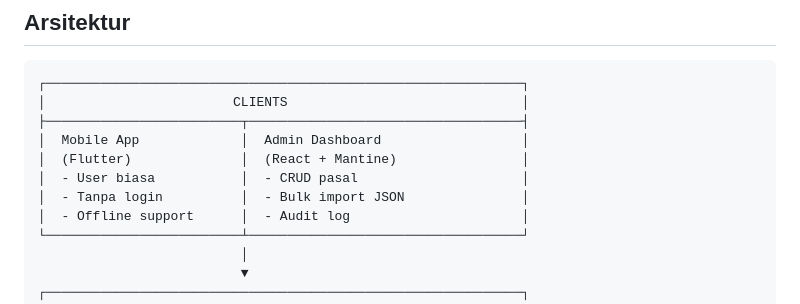
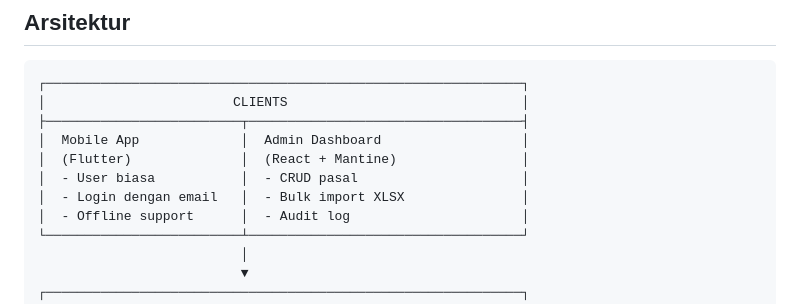
Before and after one commit to RikiSanjayaa/projek-pasal, a Markdown page: README.md, the part around the change. Drawn GitHub-style.

```diff
--- a/README.md
+++ b/README.md
@@ -16,7 +16,7 @@ Aplikasi untuk mencari dan mengelola pasal-pasal dari:
 │  Mobile App             │  Admin Dashboard                  │
 │  (Flutter)              │  (React + Mantine)                │
 │  - User biasa           │  - CRUD pasal                     │
-│  - Tanpa login          │  - Bulk import JSON               │
+│  - Login dengan email   │  - Bulk import XLSX               │
 │  - Offline support      │  - Audit log                      │
 └─────────────────────────┴───────────────────────────────────┘
                           │
```
Also changed, not shown: docs/ARSITEKTUR.md (+18 -1 lines).
